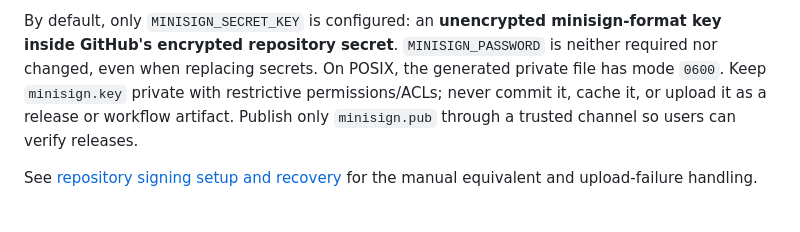
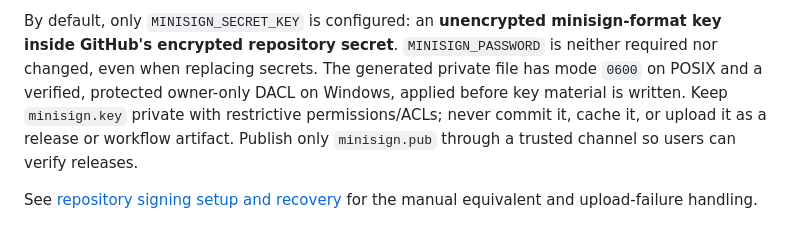
Before and after one commit to cataggar/ghr, a Markdown page: README.md, the part around the change. Drawn GitHub-style.

Commit message:
fixup! Document library-backed minisign repository signing setup
Co-authored-by: Copilot <223556219+Copilot@users.noreply.github.com>

```diff
--- a/README.md
+++ b/README.md
@@ -187,9 +187,10 @@ key files. Existing signing secrets require explicit
 By default, only `MINISIGN_SECRET_KEY` is configured: an **unencrypted
 minisign-format key inside GitHub's encrypted repository secret**.
 `MINISIGN_PASSWORD` is neither required nor changed, even when replacing
-secrets. On POSIX, the generated private file has mode `0600`. Keep
-`minisign.key` private with restrictive permissions/ACLs; never commit it,
-cache it, or upload it as a release or workflow artifact. Publish only
+secrets. The generated private file has mode `0600` on POSIX and a verified,
+protected owner-only DACL on Windows, applied before key material is written.
+Keep `minisign.key` private with restrictive permissions/ACLs; never commit
+it, cache it, or upload it as a release or workflow artifact. Publish only
 `minisign.pub` through a trusted channel so users can verify releases.
 
 See [repository signing setup and recovery](doc/github-actions.md#signing-releases)
```
Also changed, not shown: doc/github-actions.md (+14 -7 lines).
